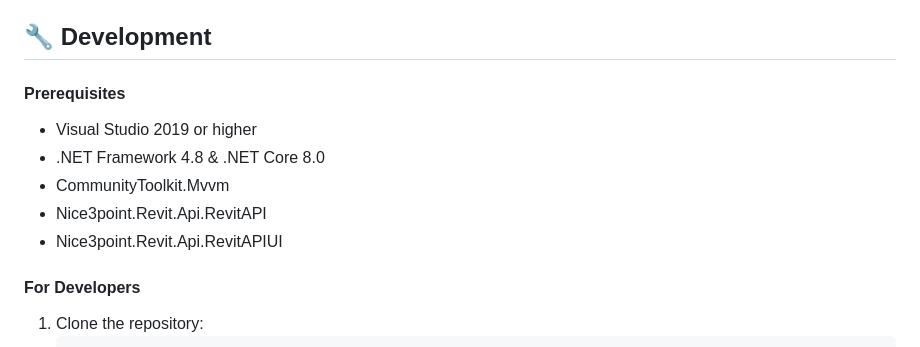
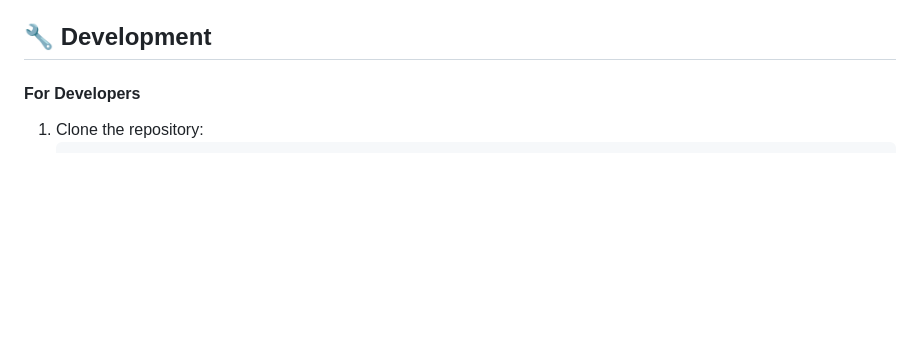
Before and after one commit to Nikola1Davydov/AnalyzeTool, a Markdown page: README.md, the part around one of its changes. Rendered like a GitHub page; blank space fills up the shorter version.

```diff
--- a/README.md
+++ b/README.md
@@ -41,15 +39,6 @@ The AnalyseTool Plugin is a powerful tool for Autodesk Revit that allows users t
 3. Click `Save`.
 
 ## 🔧 Development
-
-#### Prerequisites
-
-- Visual Studio 2019 or higher
-- .NET Framework 4.8 & .NET Core 8.0
-- CommunityToolkit.Mvvm
-- Nice3point.Revit.Api.RevitAPI
-- Nice3point.Revit.Api.RevitAPIUI
-
 #### For Developers
 
 1. Clone the repository:
```
Also changed, not shown: other parts of README.md (+1 -3 lines), img/Overview.png, img/Overview_2.png, img/filter.png.
